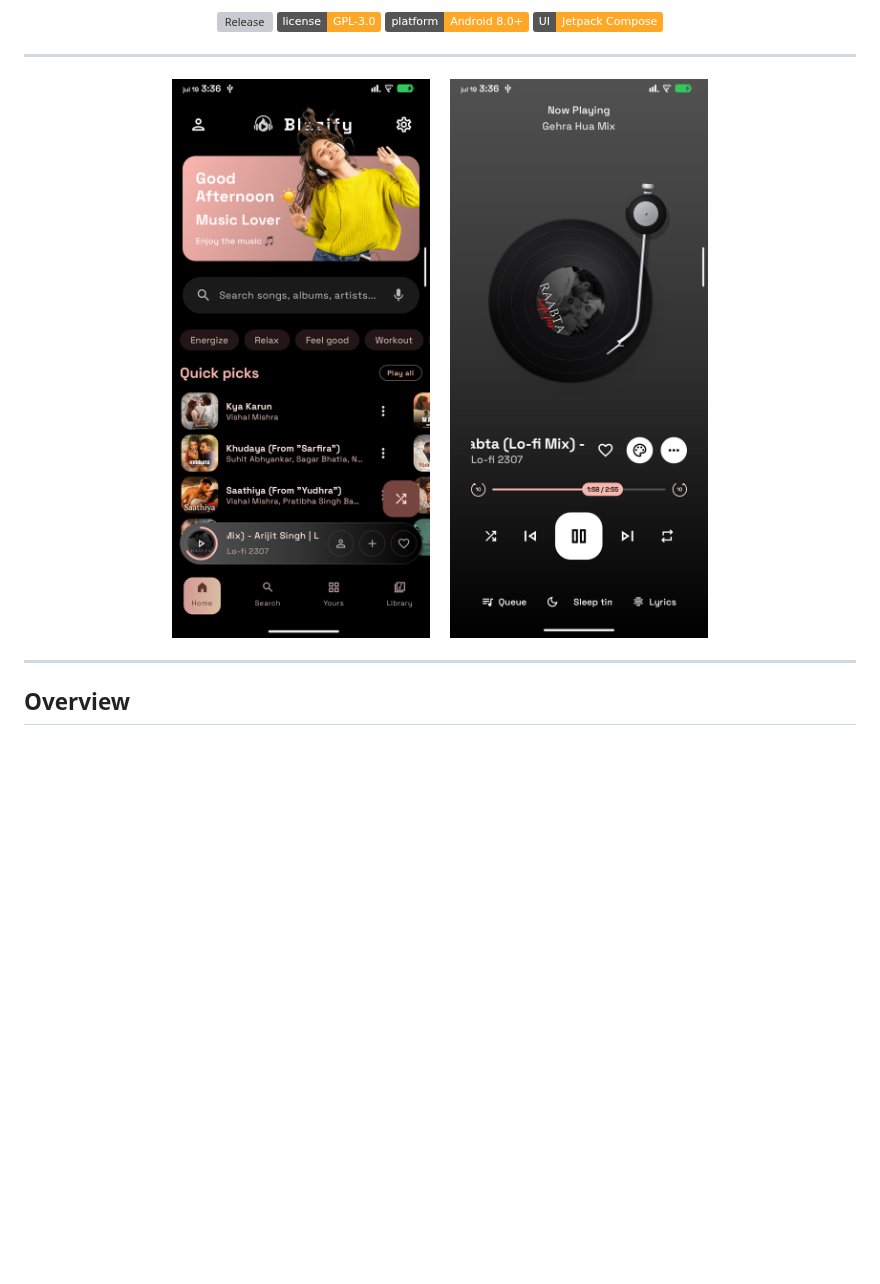
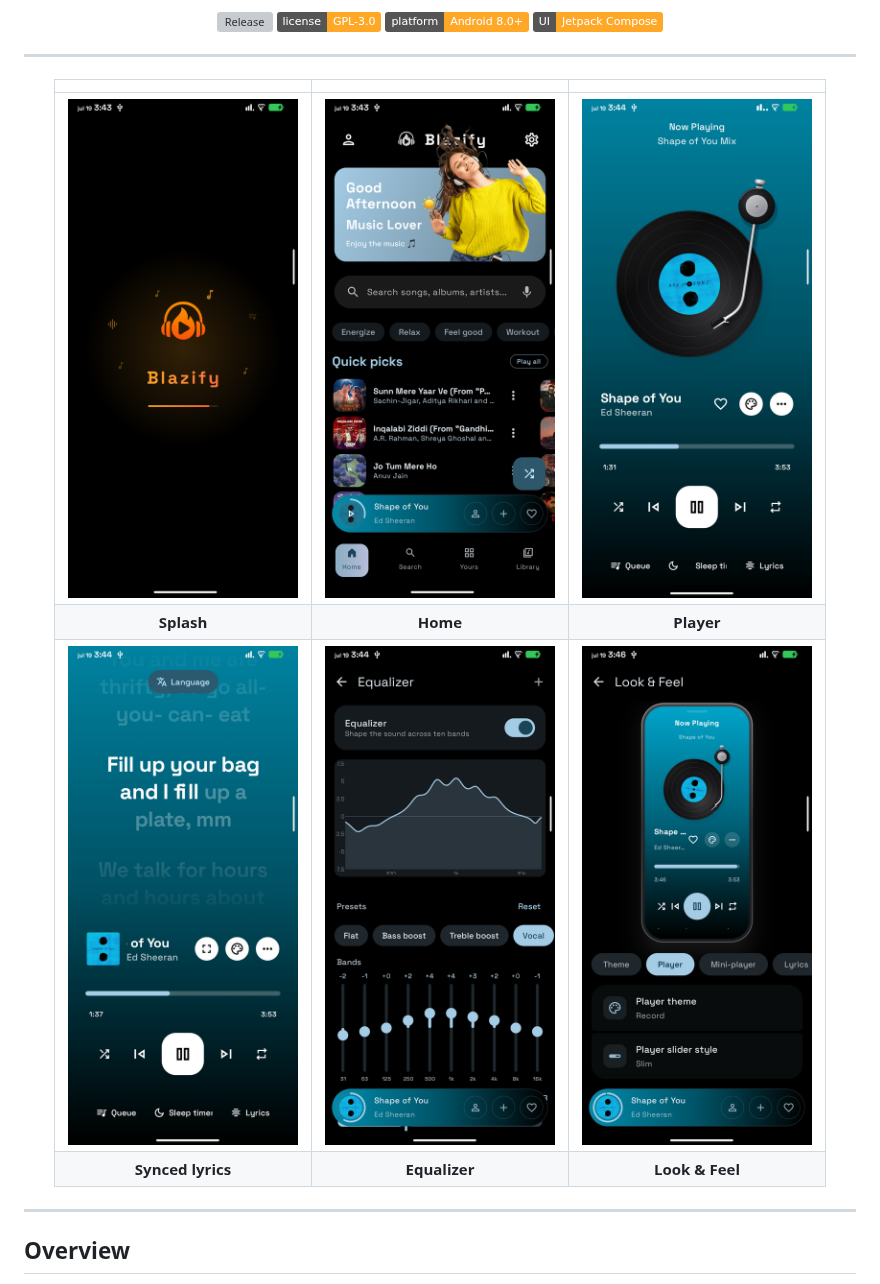
Before and after one commit to rajendra7169/blazify, a Markdown page: README.md, the part around the change. Rendered like a GitHub page; pictures changed too: docs/assets/equalizer.png (added), docs/assets/home.png, docs/assets/look-and-feel.png (added); badges without logos; blank space fills up the shorter version; grey boxes are pictures that could not be loaded.

Commit message:
README: six labelled screenshots from the current build
Splash, home, player, synced lyrics, equalizer and Look & Feel, laid out in a
captioned grid.

```diff
--- a/README.md
+++ b/README.md
@@ -18,9 +18,14 @@
 ---
 
 <div align="center">
-<img src="docs/assets/home.png" width="260" />
-&nbsp;&nbsp;&nbsp;
-<img src="docs/assets/player.png" width="260" />
+
+| | | |
+|:---:|:---:|:---:|
+| <img src="docs/assets/splash.png" width="230" /> | <img src="docs/assets/home.png" width="230" /> | <img src="docs/assets/player.png" width="230" /> |
+| **Splash** | **Home** | **Player** |
+| <img src="docs/assets/lyrics.png" width="230" /> | <img src="docs/assets/equalizer.png" width="230" /> | <img src="docs/assets/look-and-feel.png" width="230" /> |
+| **Synced lyrics** | **Equalizer** | **Look & Feel** |
+
 </div>
 
 ---
```
